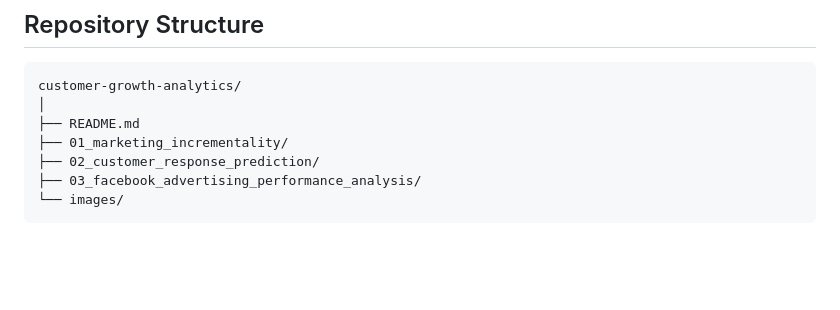
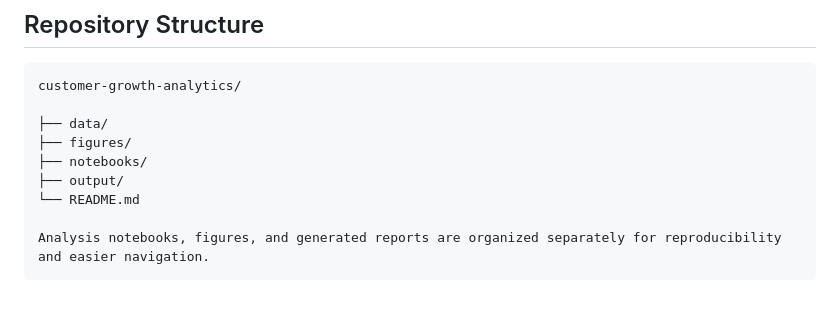
Before and after one commit to Jean7340/customer-growth-analytics, a Markdown page: README.md, the part around the change. GitHub-like rendering; blank space fills up the shorter version.

````diff
--- a/README.md
+++ b/README.md
@@ -91,10 +91,12 @@ A bank wanted to improve the efficiency of its telemarketing campaigns by identi
 
 ```text
 customer-growth-analytics/
-│
-├── README.md
-├── 01_marketing_incrementality/
-├── 02_customer_response_prediction/
-├── 03_facebook_advertising_performance_analysis/
-└── images/
+
+├── data/
+├── figures/
+├── notebooks/
+├── output/
+└── README.md
+
+Analysis notebooks, figures, and generated reports are organized separately for reproducibility and easier navigation.
 ```
````
